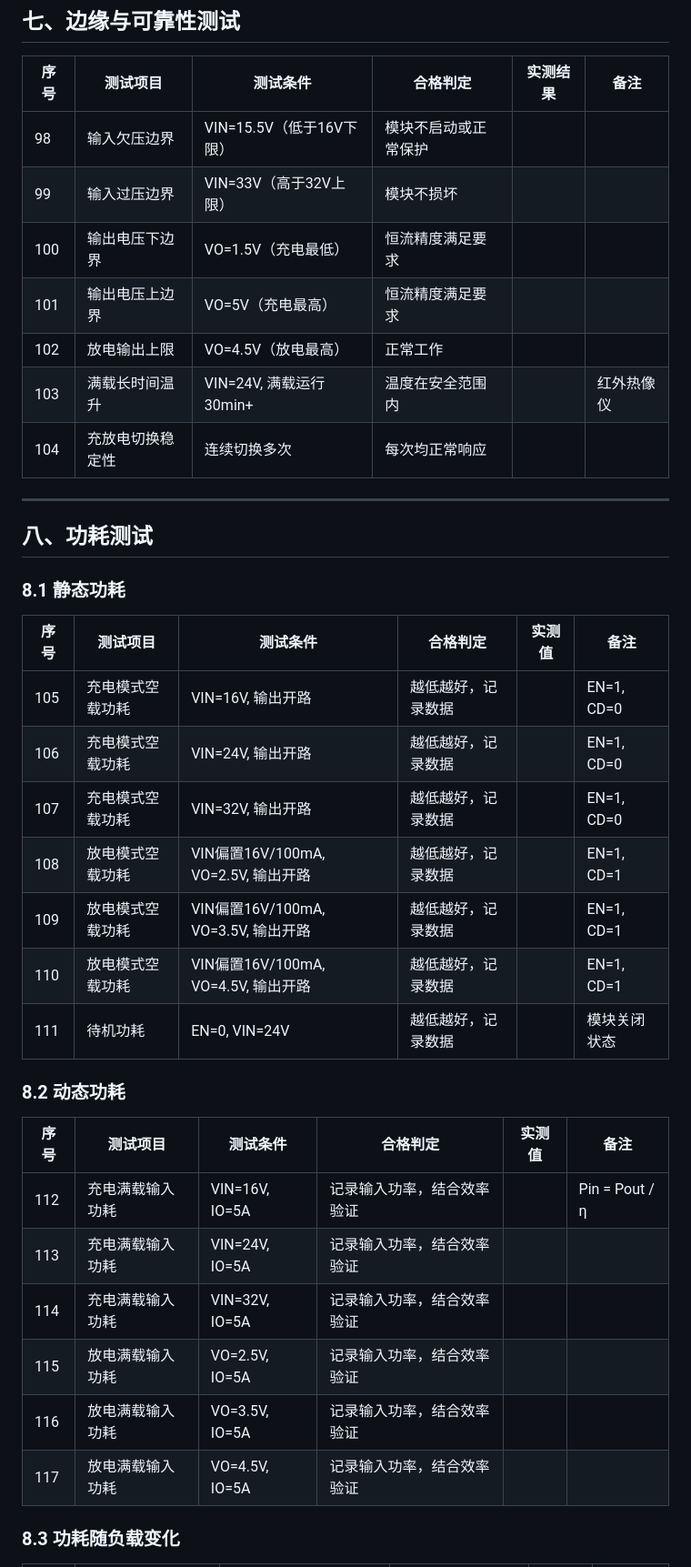
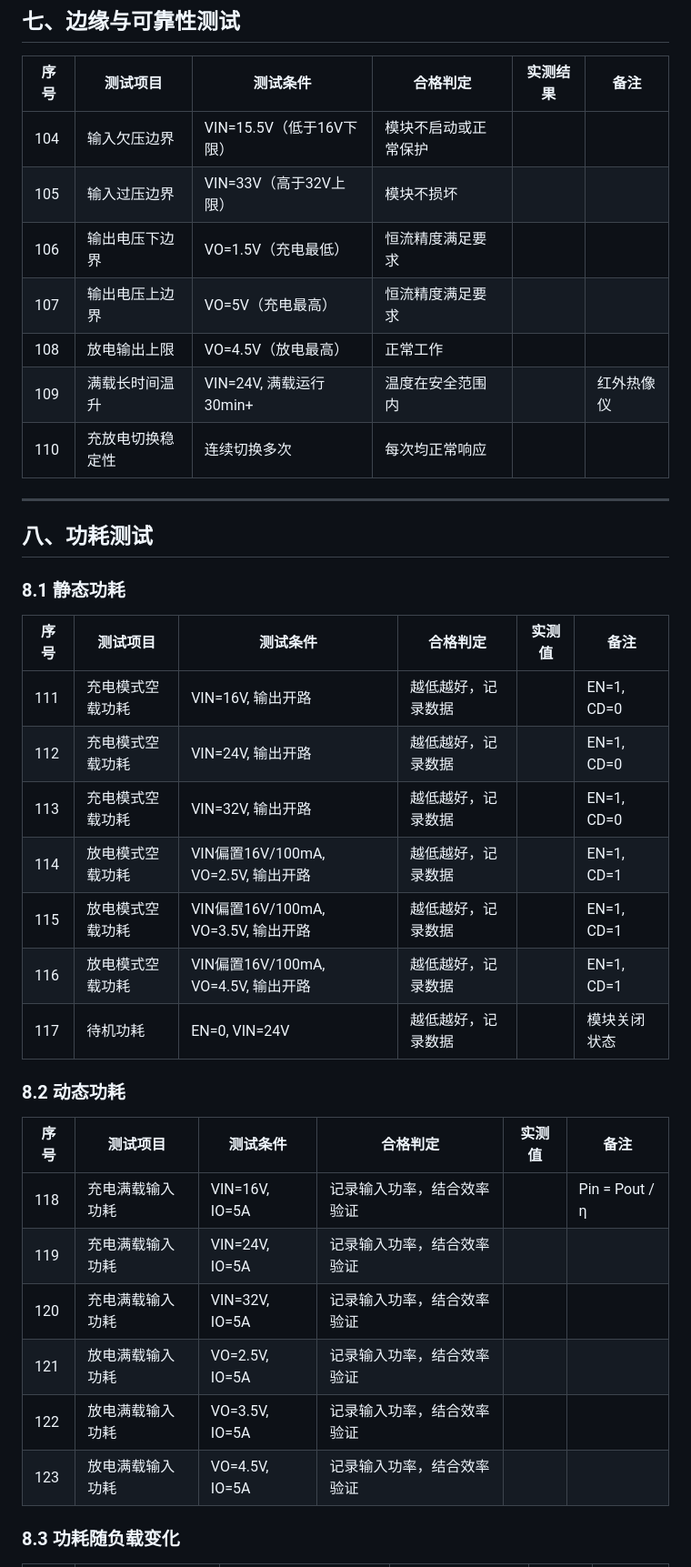
Before and after one commit to greatwallcy/ai-assistant-log, a Markdown page: documents/工作/VP2189_Demo_测试项目清单.md, the part around one of its changes. Shown at 91% size. Drawn GitHub-style.

```diff
--- a/documents/工作/VP2189_Demo_测试项目清单.md
+++ b/documents/工作/VP2189_Demo_测试项目清单.md
@@ -178,13 +184,13 @@
 
 | 序号 | 测试项目 | 测试条件 | 合格判定 | 实测结果 | 备注 |
 |------|---------|---------|---------|---------|------|
-| 98 | 输入欠压边界 | VIN=15.5V（低于16V下限） | 模块不启动或正常保护 | | |
-| 99 | 输入过压边界 | VIN=33V（高于32V上限） | 模块不损坏 | | |
-| 100 | 输出电压下边界 | VO=1.5V（充电最低） | 恒流精度满足要求 | | |
-| 101 | 输出电压上边界 | VO=5V（充电最高） | 恒流精度满足要求 | | |
-| 102 | 放电输出上限 | VO=4.5V（放电最高） | 正常工作 | | |
-| 103 | 满载长时间温升 | VIN=24V, 满载运行 30min+ | 温度在安全范围内 | | 红外热像仪 |
-| 104 | 充放电切换稳定性 | 连续切换多次 | 每次均正常响应 | | |
+| 104 | 输入欠压边界 | VIN=15.5V（低于16V下限） | 模块不启动或正常保护 | | |
+| 105 | 输入过压边界 | VIN=33V（高于32V上限） | 模块不损坏 | | |
+| 106 | 输出电压下边界 | VO=1.5V（充电最低） | 恒流精度满足要求 | | |
+| 107 | 输出电压上边界 | VO=5V（充电最高） | 恒流精度满足要求 | | |
+| 108 | 放电输出上限 | VO=4.5V（放电最高） | 正常工作 | | |
+| 109 | 满载长时间温升 | VIN=24V, 满载运行 30min+ | 温度在安全范围内 | | 红外热像仪 |
+| 110 | 充放电切换稳定性 | 连续切换多次 | 每次均正常响应 | | |
 
 ---
 
@@ -194,24 +200,24 @@
 
 | 序号 | 测试项目 | 测试条件 | 合格判定 | 实测值 | 备注 |
 |------|---------|---------|---------|--------|------|
-| 105 | 充电模式空载功耗 | VIN=16V, 输出开路 | 越低越好，记录数据 | | EN=1, CD=0 |
-| 106 | 充电模式空载功耗 | VIN=24V, 输出开路 | 越低越好，记录数据 | | EN=1, CD=0 |
-| 107 | 充电模式空载功耗 | VIN=32V, 输出开路 | 越低越好，记录数据 | | EN=1, CD=0 |
-| 108 | 放电模式空载功耗 | VIN偏置16V/100mA, VO=2.5V, 输出开路 | 越低越好，记录数据 | | EN=1, CD=1 |
-| 109 | 放电模式空载功耗 | VIN偏置16V/100mA, VO=3.5V, 输出开路 | 越低越好，记录数据 | | EN=1, CD=1 |
-| 110 | 放电模式空载功耗 | VIN偏置16V/100mA, VO=4.5V, 输出开路 | 越低越好，记录数据 | | EN=1, CD=1 |
-| 111 | 待机功耗 | EN=0, VIN=24V | 越低越好，记录数据 | | 模块关闭状态 |
+| 111 | 充电模式空载功耗 | VIN=16V, 输出开路 | 越低越好，记录数据 | | EN=1, CD=0 |
+| 112 | 充电模式空载功耗 | VIN=24V, 输出开路 | 越低越好，记录数据 | | EN=1, CD=0 |
+| 113 | 充电模式空载功耗 | VIN=32V, 输出开路 | 越低越好，记录数据 | | EN=1, CD=0 |
+| 114 | 放电模式空载功耗 | VIN偏置16V/100mA, VO=2.5V, 输出开路 | 越低越好，记录数据 | | EN=1, CD=1 |
+| 115 | 放电模式空载功耗 | VIN偏置16V/100mA, VO=3.5V, 输出开路 | 越低越好，记录数据 | | EN=1, CD=1 |
+| 116 | 放电模式空载功耗 | VIN偏置16V/100mA, VO=4.5V, 输出开路 | 越低越好，记录数据 | | EN=1, CD=1 |
+| 117 | 待机功耗 | EN=0, VIN=24V | 越低越好，记录数据 | | 模块关闭状态 |
 
 ### 8.2 动态功耗
 
 | 序号 | 测试项目 | 测试条件 | 合格判定 | 实测值 | 备注 |
 |------|---------|---------|---------|--------|------|
-| 112 | 充电满载输入功耗 | VIN=16V, IO=5A | 记录输入功率，结合效率验证 | | Pin = Pout / η |
-| 113 | 充电满载输入功耗 | VIN=24V, IO=5A | 记录输入功率，结合效率验证 | | |
-| 114 | 充电满载输入功耗 | VIN=32V, IO=5A | 记录输入功率，结合效率验证 | | |
-| 115 | 放电满载输入功耗 | VO=2.5V, IO=5A | 记录输入功率，结合效率验证 | | |
-| 116 | 放电满载输入功耗 | VO=3.5V, IO=5A | 记录输入功率，结合效率验证 | | |
-| 117 | 放电满载输入功耗 | VO=4.5V, IO=5A | 记录输入功率，结合效率验证 | | |
+| 118 | 充电满载输入功耗 | VIN=16V, IO=5A | 记录输入功率，结合效率验证 | | Pin = Pout / η |
+| 119 | 充电满载输入功耗 | VIN=24V, IO=5A | 记录输入功率，结合效率验证 | | |
+| 120 | 充电满载输入功耗 | VIN=32V, IO=5A | 记录输入功率，结合效率验证 | | |
+| 121 | 放电满载输入功耗 | VO=2.5V, IO=5A | 记录输入功率，结合效率验证 | | |
+| 122 | 放电满载输入功耗 | VO=3.5V, IO=5A | 记录输入功率，结合效率验证 | | |
+| 123 | 放电满载输入功耗 | VO=4.5V, IO=5A | 记录输入功率，结合效率验证 | | |
 
 ### 8.3 功耗随负载变化
 
```
Also changed, not shown: other parts of documents/工作/VP2189_Demo_测试项目清单.md (+97 -91 lines).
